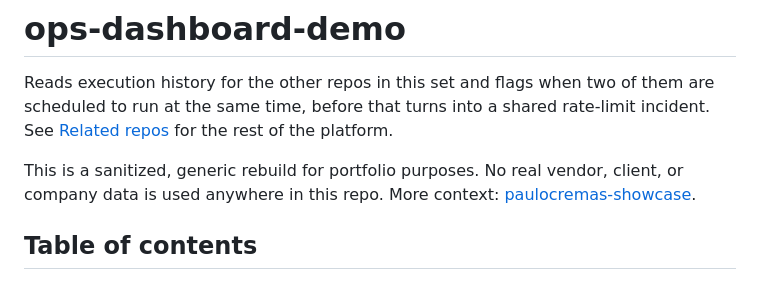
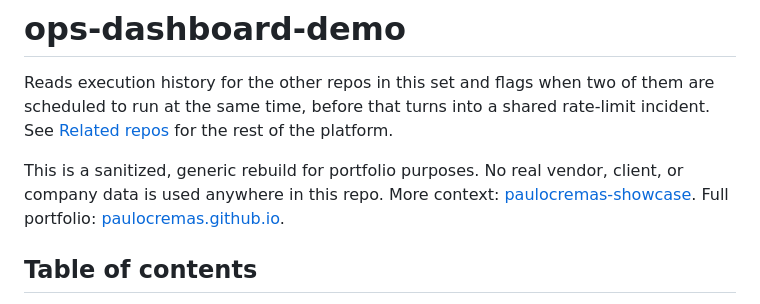
Before and after one commit to paulocremas-showcase/ops-dashboard-demo, a Markdown page: README.md, the part around the change. GitHub-like rendering.

Commit message:
Point back to the portfolio site

```diff
--- a/README.md
+++ b/README.md
@@ -4,7 +4,7 @@
 
 Reads execution history for the other repos in this set and flags when two of them are scheduled to run at the same time, before that turns into a shared rate-limit incident. See [Related repos](#related-repos) for the rest of the platform.
 
-This is a sanitized, generic rebuild for portfolio purposes. No real vendor, client, or company data is used anywhere in this repo. More context: [paulocremas-showcase](https://github.com/paulocremas-showcase).
+This is a sanitized, generic rebuild for portfolio purposes. No real vendor, client, or company data is used anywhere in this repo. More context: [paulocremas-showcase](https://github.com/paulocremas-showcase). Full portfolio: [paulocremas.github.io](https://paulocremas.github.io).
 
 ## Table of contents
 - [What this is](#what-this-is)
```
